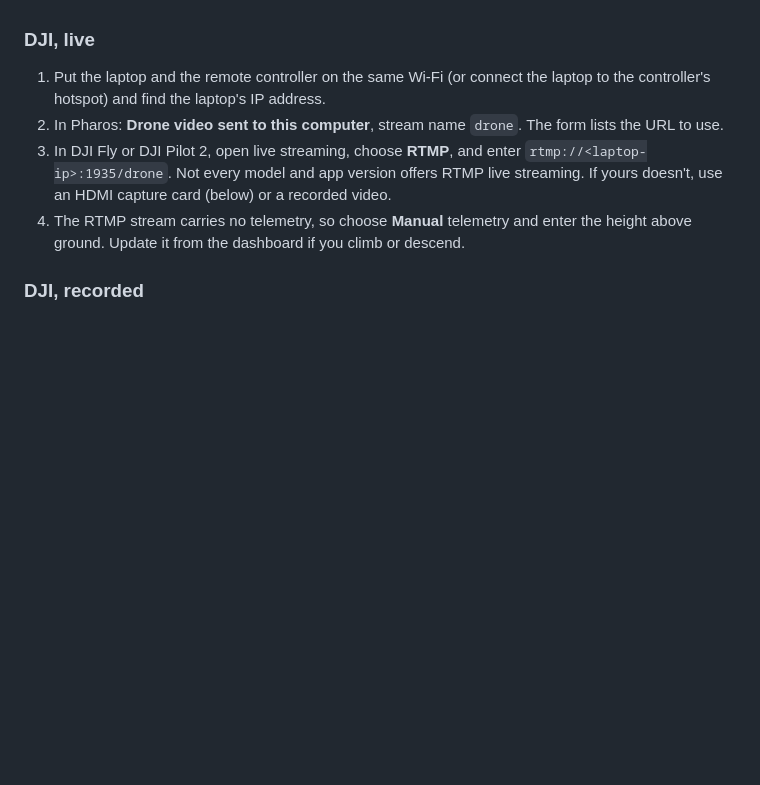
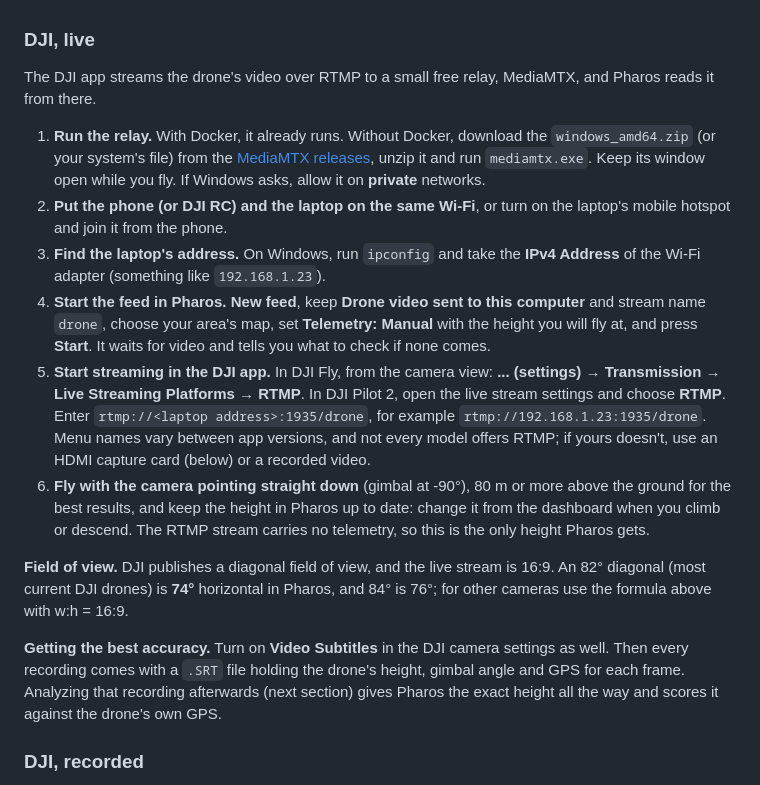
Before and after one commit to ahroonsanthosh/pharos, a Markdown page: docs/laptop.md, the part around the change. GitHub-like rendering; blank space fills up the shorter version.

```diff
--- a/docs/laptop.md
+++ b/docs/laptop.md
@@ -80,17 +80,45 @@ Everything below goes through **New feed**. For every live source, set:
 
 ### DJI, live
 
-1. Put the laptop and the remote controller on the same Wi-Fi (or connect
-   the laptop to the controller's hotspot) and find the laptop's IP address.
-2. In Pharos: **Drone video sent to this computer**, stream name `drone`. The form
-   lists the URL to use.
-3. In DJI Fly or DJI Pilot 2, open live streaming, choose **RTMP**, and enter
-   `rtmp://<laptop-ip>:1935/drone`. Not every model and app version offers
-   RTMP live streaming. If yours doesn't, use an HDMI capture card (below) or
-   a recorded video.
-4. The RTMP stream carries no telemetry, so choose **Manual** telemetry and
-   enter the height above ground. Update it from the dashboard if you climb
-   or descend.
+The DJI app streams the drone's video over RTMP to a small free relay,
+MediaMTX, and Pharos reads it from there.
+
+1. **Run the relay.** With Docker, it already runs. Without Docker, download
+   the `windows_amd64.zip` (or your system's file) from the
+   [MediaMTX releases](https://github.com/bluenviron/mediamtx/releases),
+   unzip it and run `mediamtx.exe`. Keep its window open while you fly. If
+   Windows asks, allow it on **private** networks.
+2. **Put the phone (or DJI RC) and the laptop on the same Wi-Fi**, or turn
+   on the laptop's mobile hotspot and join it from the phone.
+3. **Find the laptop's address.** On Windows, run `ipconfig` and take the
+   **IPv4 Address** of the Wi-Fi adapter (something like `192.168.1.23`).
+4. **Start the feed in Pharos.** **New feed**, keep **Drone video sent to
+   this computer** and stream name `drone`, choose your area's map, set
+   **Telemetry: Manual** with the height you will fly at, and press
+   **Start**. It waits for video and tells you what to check if none comes.
+5. **Start streaming in the DJI app.** In DJI Fly, from the camera view:
+   **... (settings) → Transmission → Live Streaming Platforms → RTMP**. In
+   DJI Pilot 2, open the live stream settings and choose **RTMP**. Enter
+   `rtmp://<laptop address>:1935/drone`, for example
+   `rtmp://192.168.1.23:1935/drone`. Menu names vary between app versions,
+   and not every model offers RTMP; if yours doesn't, use an HDMI capture
+   card (below) or a recorded video.
+6. **Fly with the camera pointing straight down** (gimbal at -90°), 80 m or
+   more above the ground for the best results, and keep the height in
+   Pharos up to date: change it from the dashboard when you climb or
+   descend. The RTMP stream carries no telemetry, so this is the only height
+   Pharos gets.
+
+**Field of view.** DJI publishes a diagonal field of view, and the live
+stream is 16:9. An 82° diagonal (most current DJI drones) is **74°**
+horizontal in Pharos, and 84° is 76°; for other cameras use the formula
+above with w:h = 16:9.
+
+**Getting the best accuracy.** Turn on **Video Subtitles** in the DJI camera
+settings as well. Then every recording comes with a `.SRT` file holding the
+drone's height, gimbal angle and GPS for each frame. Analyzing that
+recording afterwards (next section) gives Pharos the exact height all the
+way and scores it against the drone's own GPS.
 
 ### DJI, recorded
 
```
Also changed, not shown: README.md (+4 -3 lines), docs/img/feed.jpg, docs/img/live.jpg, 7 other files.
